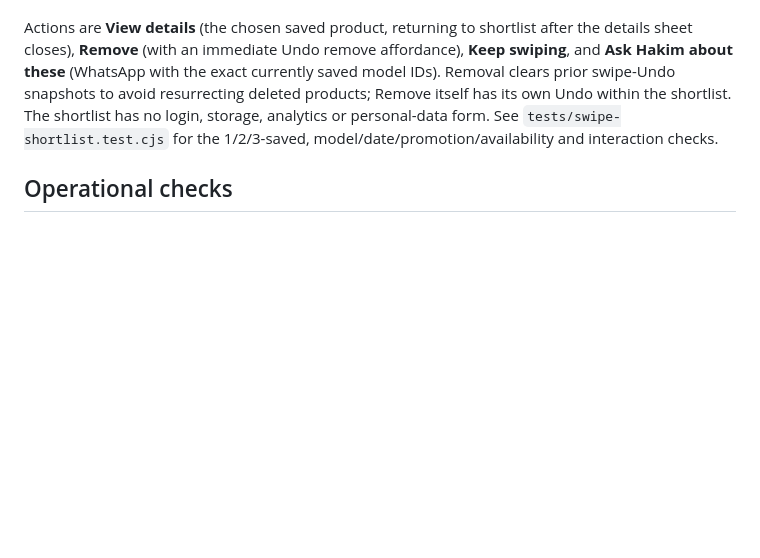
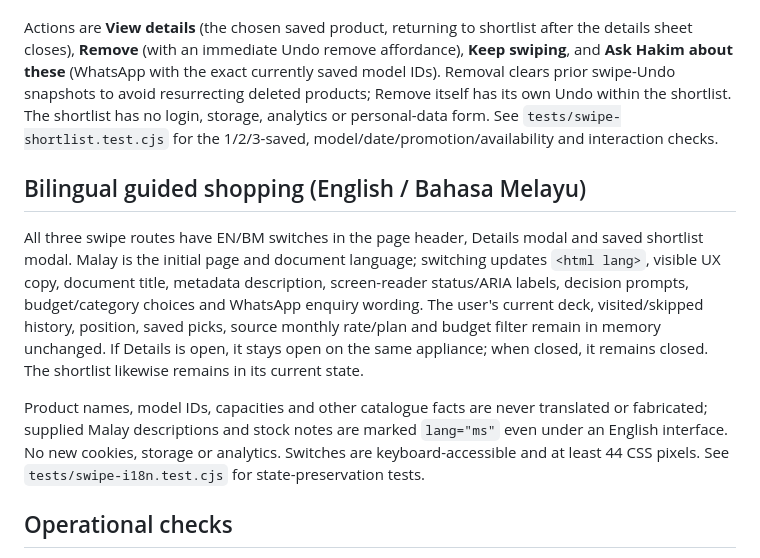
Before and after one commit to Akkie1104/khind-rto, a Markdown page: README.md, the part around the change. Drawn GitHub-style; blank space fills up the shorter version.

Commit message:
docs: bilingual EN/BM language switch and shopping-state preservation

```diff
--- a/README.md
+++ b/README.md
@@ -54,6 +54,12 @@ Every saved row displays seven **source-backed** fields from `catalogue.js`: mod
 
 Actions are **View details** (the chosen saved product, returning to shortlist after the details sheet closes), **Remove** (with an immediate Undo remove affordance), **Keep swiping**, and **Ask Hakim about these** (WhatsApp with the exact currently saved model IDs). Removal clears prior swipe-Undo snapshots to avoid resurrecting deleted products; Remove itself has its own Undo within the shortlist. The shortlist has no login, storage, analytics or personal-data form. See `tests/swipe-shortlist.test.cjs` for the 1/2/3-saved, model/date/promotion/availability and interaction checks.
 
+## Bilingual guided shopping (English / Bahasa Melayu)
+
+All three swipe routes have EN/BM switches in the page header, Details modal and saved shortlist modal. Malay is the initial page and document language; switching updates `<html lang>`, visible UX copy, document title, metadata description, screen-reader status/ARIA labels, decision prompts, budget/category choices and WhatsApp enquiry wording. The user's current deck, visited/skipped history, position, saved picks, source monthly rate/plan and budget filter remain in memory unchanged. If Details is open, it stays open on the same appliance; when closed, it remains closed. The shortlist likewise remains in its current state.
+
+Product names, model IDs, capacities and other catalogue facts are never translated or fabricated; supplied Malay descriptions and stock notes are marked `lang="ms"` even under an English interface. No new cookies, storage or analytics. Switches are keyboard-accessible and at least 44 CSS pixels. See `tests/swipe-i18n.test.cjs` for state-preservation tests.
+
 ## Operational checks
 
 - Verify current products, pricing, availability, campaign eligibility and payment terms with KHIND before promoting.
```
